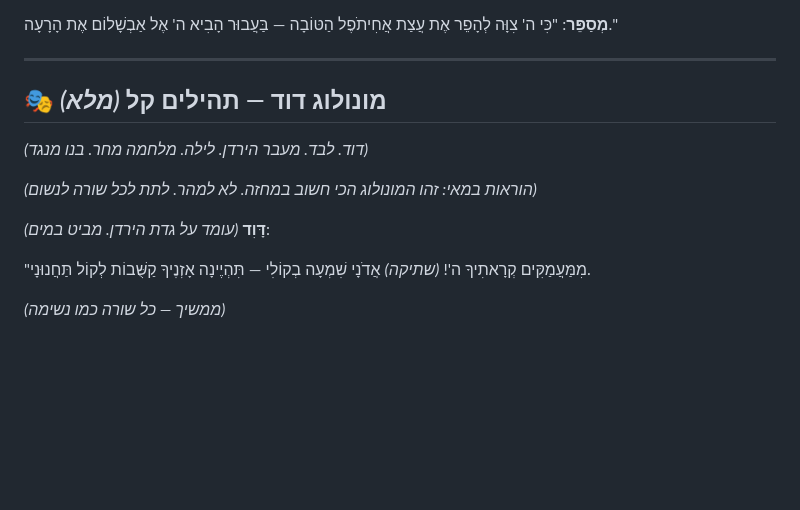
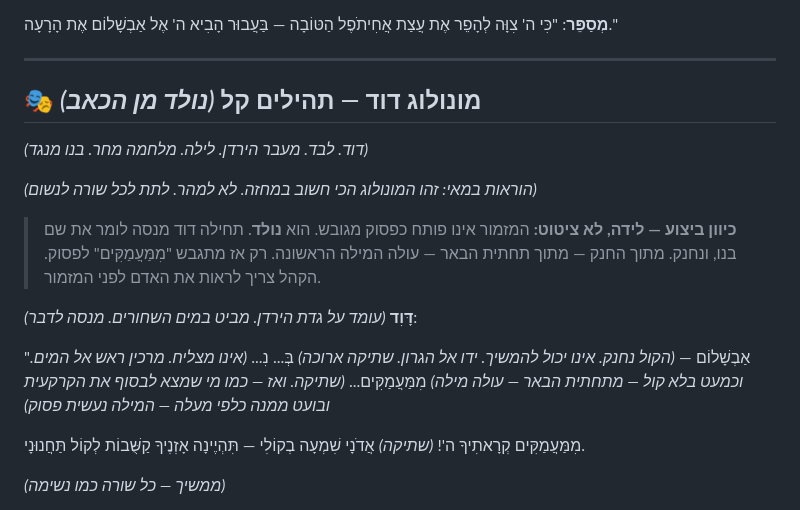
Before and after one commit to Roei-Barak/King_David, a Markdown page: scenes/scene-13c-revolt.md, the part around the change. GitHub-like rendering; blank space fills up the shorter version.

```diff
--- a/scenes/scene-13c-revolt.md
+++ b/scenes/scene-13c-revolt.md
@@ -369,15 +369,24 @@
 
 ---
 
-## 🎭 מונולוג דוד — תהילים קל *(מלא)*
+## 🎭 מונולוג דוד — תהילים קל *(נולד מן הכאב)*
 
 *(דוד. לבד. מעבר הירדן. לילה. מלחמה מחר. בנו מנגד)*
 
 *(הוראות במאי: זהו המונולוג הכי חשוב במחזה. לא למהר. לתת לכל שורה לנשום)*
 
-**דָּוִד** *(עומד על גדת הירדן. מביט במים)*:
+> **כיוון ביצוע — לידה, לא ציטוט:** המזמור אינו פותח כפסוק מגובש. הוא **נולד**. תחילה דוד מנסה לומר את שם בנו, ונחנק. מתוך החנק — מתוך תחתית הבאר — עולה המילה הראשונה. רק אז מתגבש "מִמַּעֲמַקִּים" לפסוק. הקהל צריך לראות את האדם לפני המזמור.
 
-"מִמַּעֲמַקִּים קְרָאתִיךָ ה'!
+**דָּוִד** *(עומד על גדת הירדן. מביט במים השחורים. מנסה לדבר)*:
+
+"אַבְשָׁלוֹם —
+*(הקול נחנק. אינו יכול להמשיך. ידו אל הגרון. שתיקה ארוכה)*
+בְּ... נִ...
+*(אינו מצליח. מרכין ראש אל המים. וכמעט בלא קול — מתחתית הבאר — עולה מילה)*
+מִמַּעֲמַקִּים...
+*(שתיקה. ואז — כמו מי שמצא לבסוף את הקרקעית ובועט ממנה כלפי מעלה — המילה נעשית פסוק)*
+
+מִמַּעֲמַקִּים קְרָאתִיךָ ה'!
 *(שתיקה)*
 אֲדֹנָי שִׁמְעָה בְקוֹלִי —
 תִּהְיֶינָה אָזְנֶיךָ קַשֻּׁבוֹת לְקוֹל תַּחֲנוּנָי.
```
Also changed, not shown: scenes/scene-15-testament.md (+7 -1 lines), scenes/scene-bathsheba-uriah.md (+15 -15 lines).
